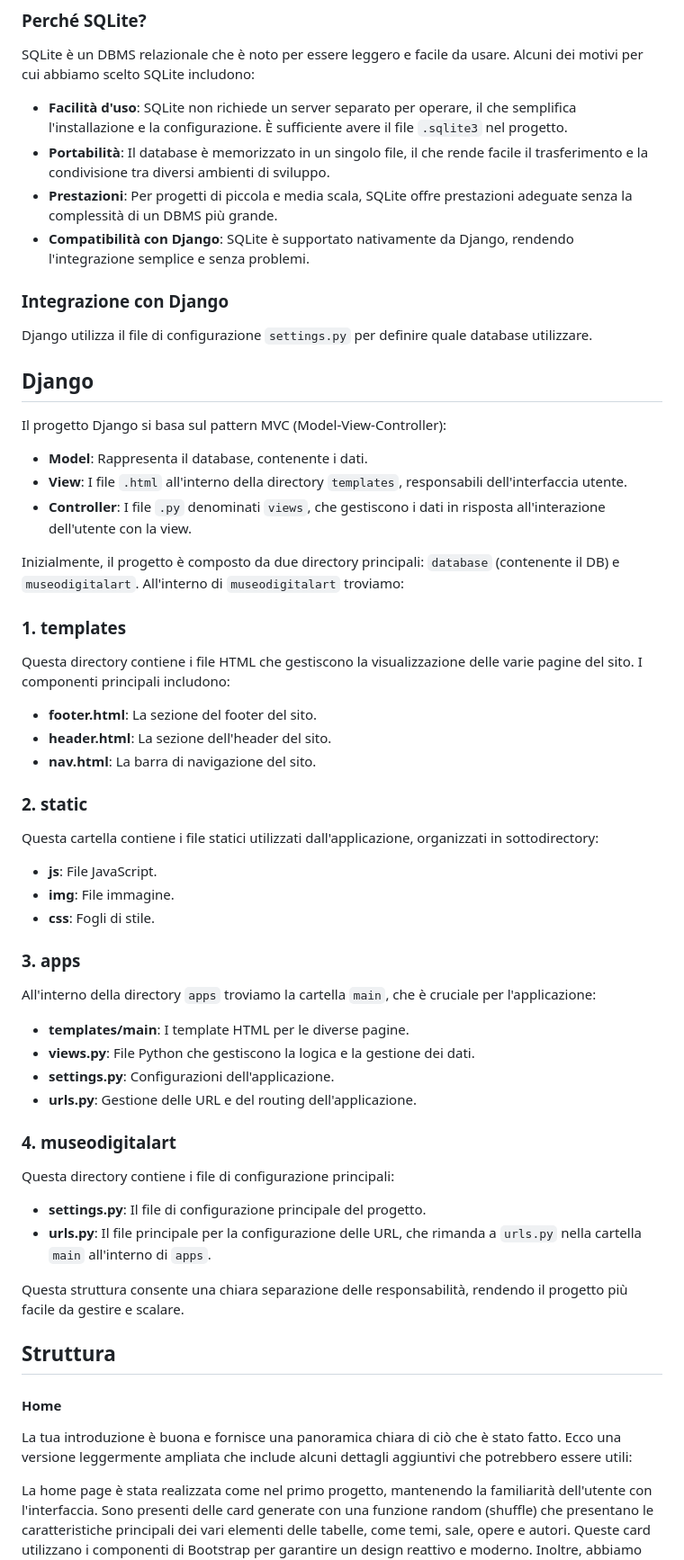
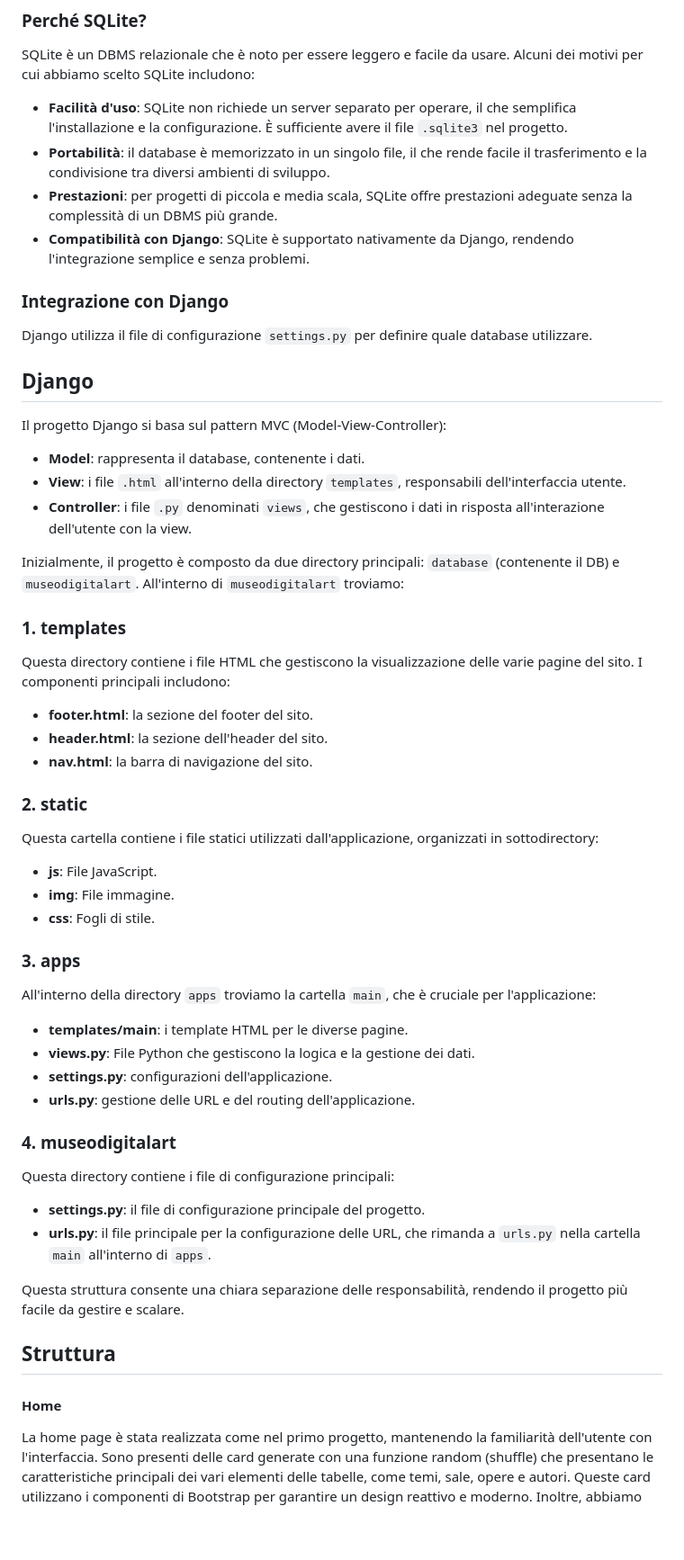
Before and after one commit to DanieleGotti/MUSEO_Digital_Art_2.0, a Markdown page: README.md, the part around one of its changes. Shown at 90% size. GitHub-like rendering; blank space fills up the shorter version.

```diff
--- a/README.md
+++ b/README.md
@@ -18,8 +18,8 @@ Il Database utilizzato per questo progetto è lo stesso impiegato nel progetto p
 SQLite è un DBMS relazionale che è noto per essere leggero e facile da usare. Alcuni dei motivi per cui abbiamo scelto SQLite includono:
 
 - **Facilità d'uso**: SQLite non richiede un server separato per operare, il che semplifica l'installazione e la configurazione. È sufficiente avere il file `.sqlite3` nel progetto.
-- **Portabilità**: Il database è memorizzato in un singolo file, il che rende facile il trasferimento e la condivisione tra diversi ambienti di sviluppo.
-- **Prestazioni**: Per progetti di piccola e media scala, SQLite offre prestazioni adeguate senza la complessità di un DBMS più grande.
+- **Portabilità**: il database è memorizzato in un singolo file, il che rende facile il trasferimento e la condivisione tra diversi ambienti di sviluppo.
+- **Prestazioni**: per progetti di piccola e media scala, SQLite offre prestazioni adeguate senza la complessità di un DBMS più grande.
 - **Compatibilità con Django**: SQLite è supportato nativamente da Django, rendendo l'integrazione semplice e senza problemi.
 
 ### Integrazione con Django
@@ -31,18 +31,18 @@ Django utilizza il file di configurazione `settings.py` per definire quale datab
 
 Il progetto Django si basa sul pattern MVC (Model-View-Controller):
 
-- **Model**: Rappresenta il database, contenente i dati.
-- **View**: I file `.html` all'interno della directory `templates`, responsabili dell'interfaccia utente.
-- **Controller**: I file `.py` denominati `views`, che gestiscono i dati in risposta all'interazione dell'utente con la view.
+- **Model**: rappresenta il database, contenente i dati.
+- **View**: i file `.html` all'interno della directory `templates`, responsabili dell'interfaccia utente.
+- **Controller**: i file `.py` denominati `views`, che gestiscono i dati in risposta all'interazione dell'utente con la view.
 
 Inizialmente, il progetto è composto da due directory principali: `database` (contenente il DB) e `museodigitalart`. All'interno di `museodigitalart` troviamo:
 
 ### 1. templates
 Questa directory contiene i file HTML che gestiscono la visualizzazione delle varie pagine del sito. I componenti principali includono:
 
-- **footer.html**: La sezione del footer del sito.
-- **header.html**: La sezione dell'header del sito.
-- **nav.html**: La barra di navigazione del sito.
+- **footer.html**: la sezione del footer del sito.
+- **header.html**: la sezione dell'header del sito.
+- **nav.html**: la barra di navigazione del sito.
 
 ### 2. static
 Questa cartella contiene i file statici utilizzati dall'applicazione, organizzati in sottodirectory:
@@ -54,16 +54,16 @@ Questa cartella contiene i file statici utilizzati dall'applicazione, organizzat
 ### 3. apps
 All'interno della directory `apps` troviamo la cartella `main`, che è cruciale per l'applicazione:
 
-- **templates/main**: I template HTML per le diverse pagine.
+- **templates/main**: i template HTML per le diverse pagine.
 - **views.py**: File Python che gestiscono la logica e la gestione dei dati.
-- **settings.py**: Configurazioni dell'applicazione.
-- **urls.py**: Gestione delle URL e del routing dell'applicazione.
+- **settings.py**: configurazioni dell'applicazione.
+- **urls.py**: gestione delle URL e del routing dell'applicazione.
 
 ### 4. museodigitalart
 Questa directory contiene i file di configurazione principali:
 
-- **settings.py**: Il file di configurazione principale del progetto.
-- **urls.py**: Il file principale per la configurazione delle URL, che rimanda a `urls.py` nella cartella `main` all'interno di `apps`.
+- **settings.py**: il file di configurazione principale del progetto.
+- **urls.py**: il file principale per la configurazione delle URL, che rimanda a `urls.py` nella cartella `main` all'interno di `apps`.
 
 Questa struttura consente una chiara separazione delle responsabilità, rendendo il progetto più facile da gestire e scalare.
 
@@ -71,8 +71,6 @@ Questa struttura consente una chiara separazione delle responsabilità, rendendo
 ## Struttura
 
 #### Home
-
-La tua introduzione è buona e fornisce una panoramica chiara di ciò che è stato fatto. Ecco una versione leggermente ampliata che include alcuni dettagli aggiuntivi che potrebbero essere utili:
 
 La home page è stata realizzata come nel primo progetto, mantenendo la familiarità dell'utente con l'interfaccia. Sono presenti delle card generate con una funzione random (shuffle) che presentano le caratteristiche principali dei vari elementi delle tabelle, come temi, sale, opere e autori. Queste card utilizzano i componenti di Bootstrap per garantire un design reattivo e moderno. Inoltre, abbiamo aggiunto delle animazioni CSS per migliorare l'esperienza visiva.
 
```
Also changed, not shown: other parts of README.md (+5 -5 lines).
